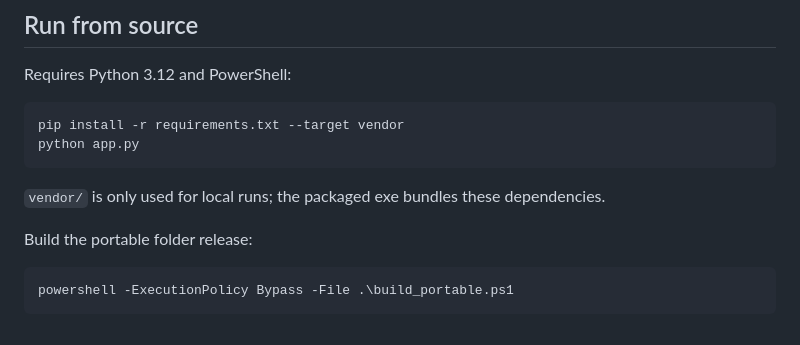
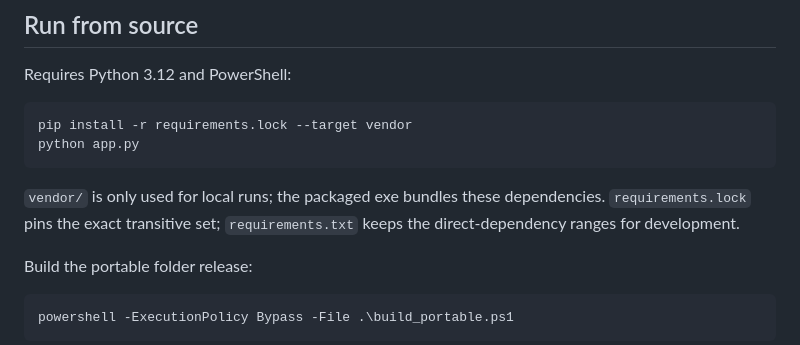
Before and after one commit to yaobude-1/interpres-reading-companion, a Markdown page: README.md, the part around the change. Drawn GitHub-style.

````diff
--- a/README.md
+++ b/README.md
@@ -130,11 +130,13 @@ No telemetry. The API key never leaves your machine except as a request to the e
 Requires Python 3.12 and PowerShell:
 
 ```powershell
-pip install -r requirements.txt --target vendor
+pip install -r requirements.lock --target vendor
 python app.py
 ```
 
 `vendor/` is only used for local runs; the packaged exe bundles these dependencies.
+`requirements.lock` pins the exact transitive set; `requirements.txt` keeps the
+direct-dependency ranges for development.
 
 Build the portable folder release:
 
````
Also changed, not shown: docs/screenshots/anki-cards.png, docs/screenshots/language-dialog.png, docs/screenshots/panel-en.png, docs/screenshots/settings-en.png, docs/screenshots/vocabulary.png, 8 other files.
